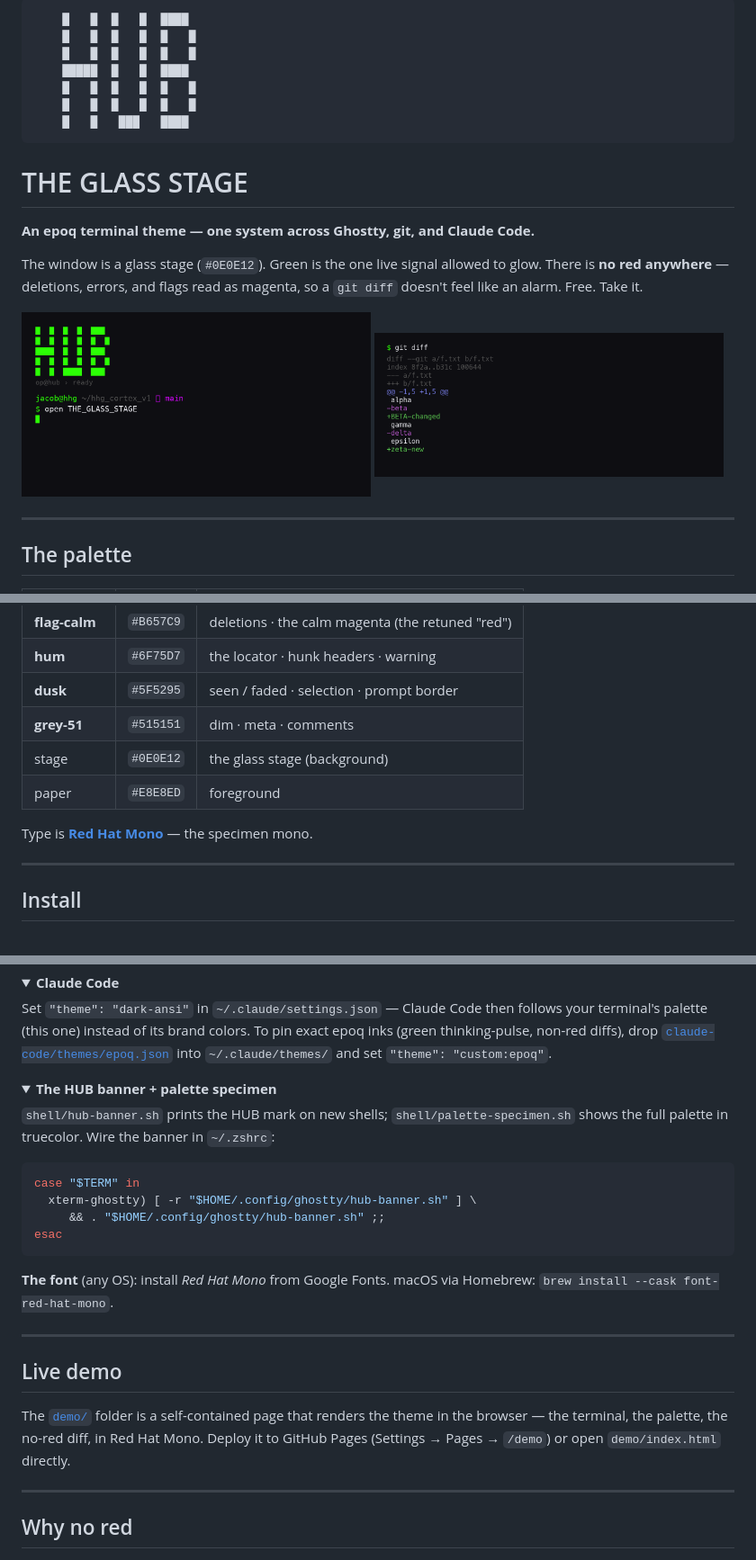
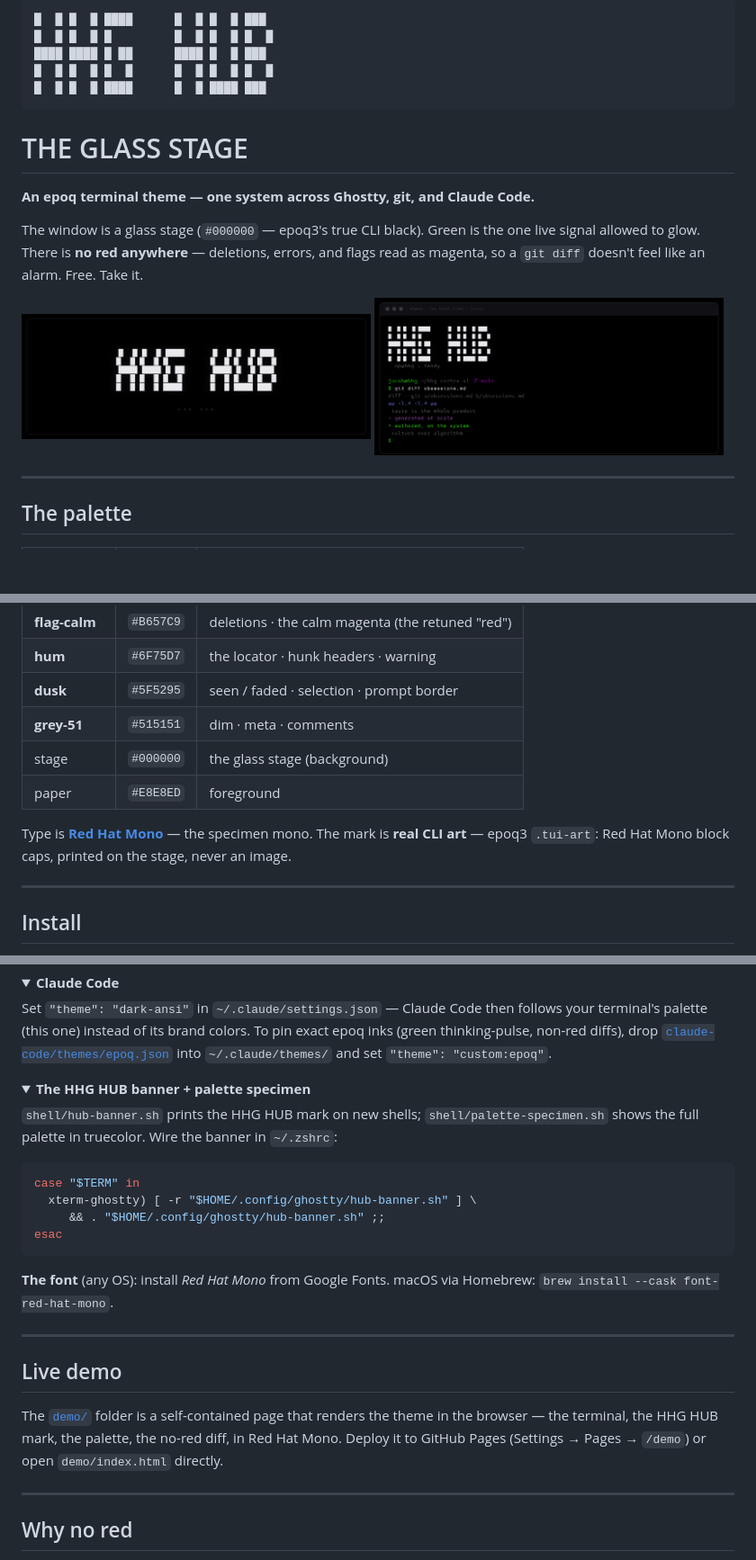
Before and after one commit to lepetittruffier/glass-stage, a Markdown page: README.md, 3 parts joined by grey strips. Shown at 90% size. GitHub-like rendering; pictures changed too: screenshots/01-banner.png, screenshots/03-diff.png; folded sections open; blank space fills up the shorter version.

````diff
--- a/README.md
+++ b/README.md
@@ -1,19 +1,17 @@
 ```
-    █   █  █   █  ████
-    █   █  █   █  █   █
-    █   █  █   █  █   █
-    █████  █   █  ████
-    █   █  █   █  █   █
-    █   █  █   █  █   █
-    █   █   ███   ████
+█  █ █  █ ████      █  █ █  █ ███
+█  █ █  █ █         █  █ █  █ █  █
+████ ████ █ ██      ████ █  █ ███
+█  █ █  █ █  █      █  █ █  █ █  █
+█  █ █  █ ████      █  █ ████ ███
 ```
 
 # THE GLASS STAGE
 
 **An epoq terminal theme — one system across Ghostty, git, and Claude Code.**
 
-The window is a glass stage (`#0E0E12`). Green is the one live signal allowed to
-glow. There is **no red anywhere** — deletions, errors, and flags read as magenta,
-so a `git diff` doesn't feel like an alarm. Free. Take it.
+The window is a glass stage (`#000000` — epoq3's true CLI black). Green is the one
+live signal allowed to glow. There is **no red anywhere** — deletions, errors, and
+flags read as magenta, so a `git diff` doesn't feel like an alarm. Free. Take it.
 
 <p>
@@ -33,10 +31,12 @@ so a `git diff` doesn't feel like an alarm. Free. Take it.
 | **hum** | `#6F75D7` | the locator · hunk headers · warning |
 | **dusk** | `#5F5295` | seen / faded · selection · prompt border |
 | **grey-51** | `#515151` | dim · meta · comments |
-| stage | `#0E0E12` | the glass stage (background) |
+| stage | `#000000` | the glass stage (background) |
 | paper | `#E8E8ED` | foreground |
 
 Type is **[Red Hat Mono](https://fonts.google.com/specimen/Red+Hat+Mono)** — the specimen mono.
+The mark is **real CLI art** — epoq3 `.tui-art`: Red Hat Mono block caps, printed on the
+stage, never an image.
 
 ---
 
@@ -75,9 +75,9 @@ inks (green thinking-pulse, non-red diffs), drop [`claude-code/themes/epoq.json`
 into `~/.claude/themes/` and set `"theme": "custom:epoq"`.
 </details>
 
-<details><summary><b>The HUB banner + palette specimen</b></summary>
+<details><summary><b>The HHG HUB banner + palette specimen</b></summary>
 
-`shell/hub-banner.sh` prints the HUB mark on new shells; `shell/palette-specimen.sh`
+`shell/hub-banner.sh` prints the HHG HUB mark on new shells; `shell/palette-specimen.sh`
 shows the full palette in truecolor. Wire the banner in `~/.zshrc`:
 ```sh
 case "$TERM" in
@@ -95,8 +95,9 @@ macOS via Homebrew: `brew install --cask font-red-hat-mono`.
 ## Live demo
 
 The [`demo/`](demo/) folder is a self-contained page that renders the theme in the
-browser — the terminal, the palette, the no-red diff, in Red Hat Mono. Deploy it to
-GitHub Pages (Settings → Pages → `/demo`) or open `demo/index.html` directly.
+browser — the terminal, the HHG HUB mark, the palette, the no-red diff, in Red Hat
+Mono. Deploy it to GitHub Pages (Settings → Pages → `/demo`) or open `demo/index.html`
+directly.
 
 ---
 
````
Also changed, not shown: other parts of README.md (+1 -1 lines), screenshots/02-palette.png, 5 other files.
